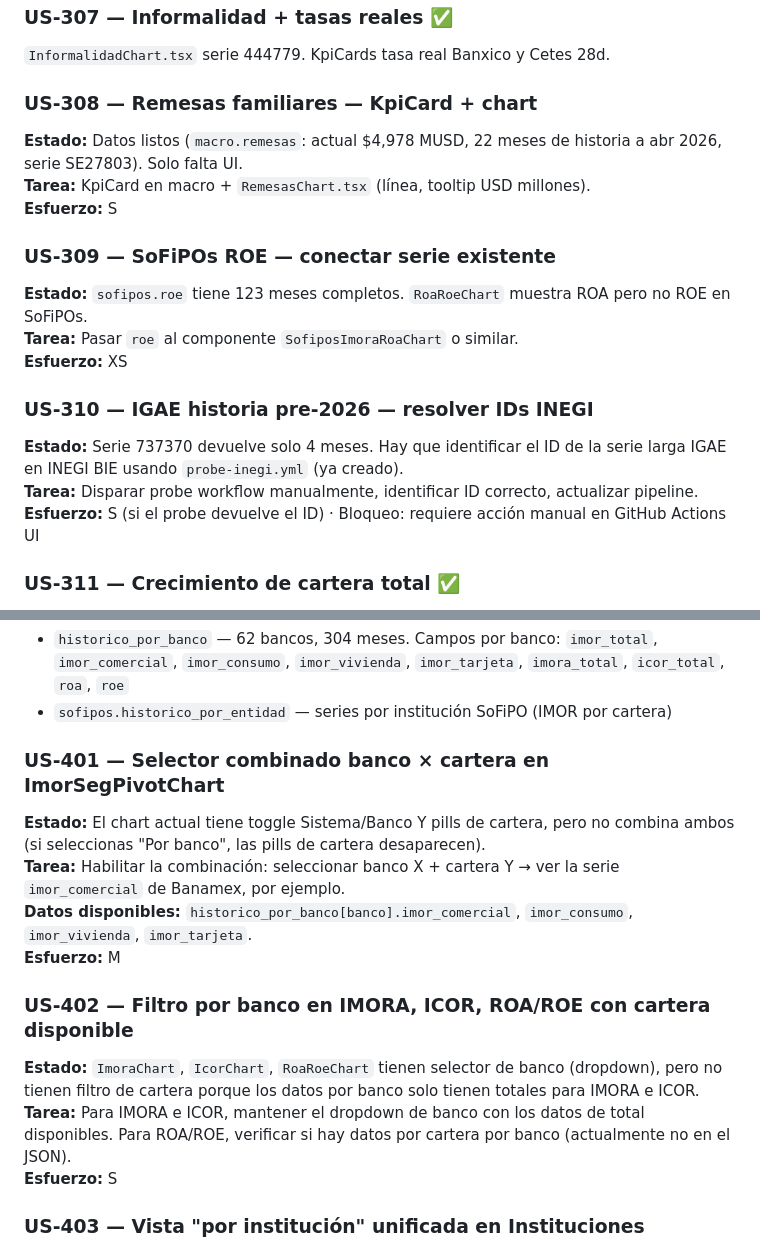
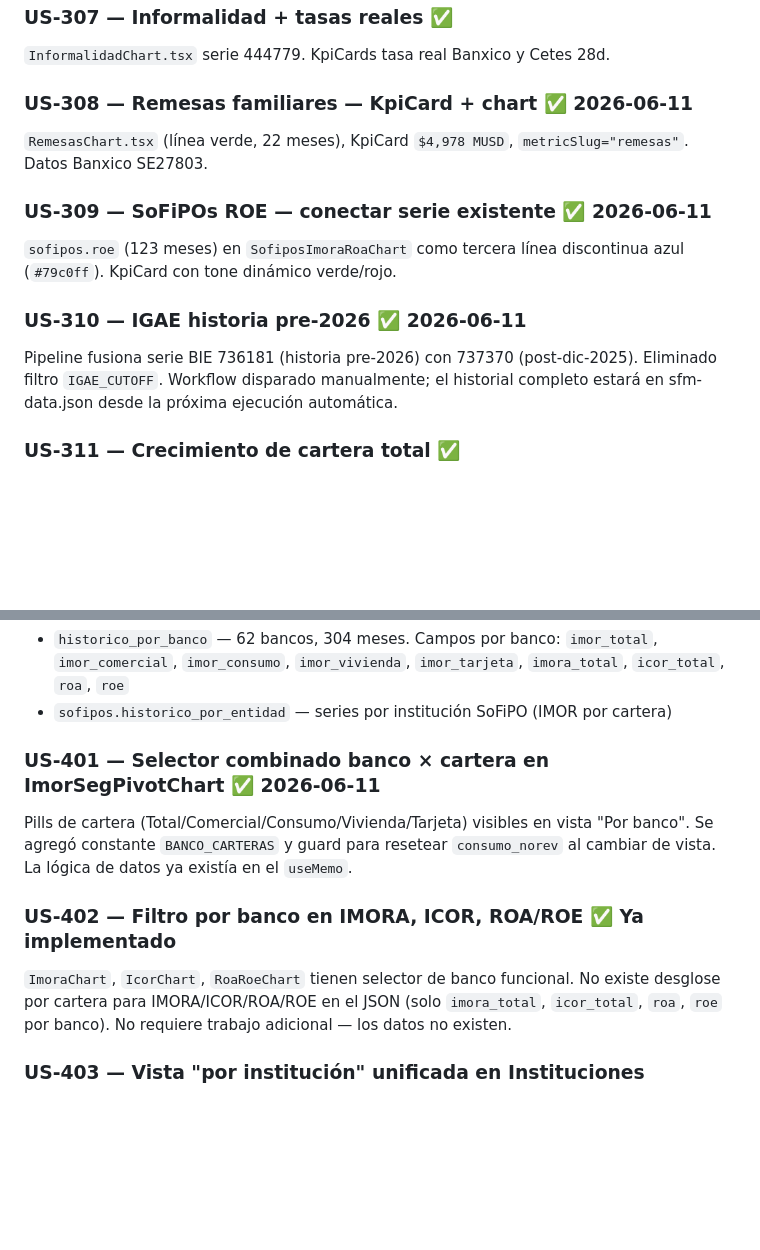
Before and after one commit to Pamela-ruiz9/sfm-monitor, a Markdown page: docs/roadmap-epics.md, 2 parts joined by grey strips. GitHub-like rendering; blank space fills up the shorter version.

Commit message:
docs: actualiza roadmaps — US-308/309/310/401 completados + fichas metodológicas (2026-06-11)

```diff
--- a/docs/roadmap-epics.md
+++ b/docs/roadmap-epics.md
@@ -81,20 +81,14 @@ SP74625 + SP74627 en pipeline. `InflacionChart.tsx` con 3 líneas.
 ### US-307 — Informalidad + tasas reales ✅
 `InformalidadChart.tsx` serie 444779. KpiCards tasa real Banxico y Cetes 28d.
 
-### US-308 — Remesas familiares — KpiCard + chart
-**Estado:** Datos listos (`macro.remesas`: actual $4,978 MUSD, 22 meses de historia a abr 2026, serie SE27803). Solo falta UI.
-**Tarea:** KpiCard en macro + `RemesasChart.tsx` (línea, tooltip USD millones).
-**Esfuerzo:** S
+### US-308 — Remesas familiares — KpiCard + chart ✅ 2026-06-11
+`RemesasChart.tsx` (línea verde, 22 meses), KpiCard `$4,978 MUSD`, `metricSlug="remesas"`. Datos Banxico SE27803.
 
-### US-309 — SoFiPOs ROE — conectar serie existente
-**Estado:** `sofipos.roe` tiene 123 meses completos. `RoaRoeChart` muestra ROA pero no ROE en SoFiPOs.
-**Tarea:** Pasar `roe` al componente `SofiposImoraRoaChart` o similar.
-**Esfuerzo:** XS
+### US-309 — SoFiPOs ROE — conectar serie existente ✅ 2026-06-11
+`sofipos.roe` (123 meses) en `SofiposImoraRoaChart` como tercera línea discontinua azul (`#79c0ff`). KpiCard con tone dinámico verde/rojo.
 
-### US-310 — IGAE historia pre-2026 — resolver IDs INEGI
-**Estado:** Serie 737370 devuelve solo 4 meses. Hay que identificar el ID de la serie larga IGAE en INEGI BIE usando `probe-inegi.yml` (ya creado).
-**Tarea:** Disparar probe workflow manualmente, identificar ID correcto, actualizar pipeline.
-**Esfuerzo:** S (si el probe devuelve el ID) · Bloqueo: requiere acción manual en GitHub Actions UI
+### US-310 — IGAE historia pre-2026 ✅ 2026-06-11
+Pipeline fusiona serie BIE 736181 (historia pre-2026) con 737370 (post-dic-2025). Eliminado filtro `IGAE_CUTOFF`. Workflow disparado manualmente; el historial completo estará en sfm-data.json desde la próxima ejecución automática.
 
 ### US-311 — Crecimiento de cartera total ✅
 `CarteraCrecimientoChart.tsx` implementado. Concepto 40100185, 304 meses 2001–2026. YoY en Banca Múltiple.
@@ -118,16 +112,11 @@ Serie 444775 en pipeline. Línea punteada en `DesempleoChart.tsx`. KpiCard en Ma
 - `historico_por_banco` — 62 bancos, 304 meses. Campos por banco: `imor_total`, `imor_comercial`, `imor_consumo`, `imor_vivienda`, `imor_tarjeta`, `imora_total`, `icor_total`, `roa`, `roe`
 - `sofipos.historico_por_entidad` — series por institución SoFiPO (IMOR por cartera)
 
-### US-401 — Selector combinado banco × cartera en ImorSegPivotChart
-**Estado:** El chart actual tiene toggle Sistema/Banco Y pills de cartera, pero no combina ambos (si seleccionas "Por banco", las pills de cartera desaparecen).
-**Tarea:** Habilitar la combinación: seleccionar banco X + cartera Y → ver la serie `imor_comercial` de Banamex, por ejemplo.
-**Datos disponibles:** `historico_por_banco[banco].imor_comercial`, `imor_consumo`, `imor_vivienda`, `imor_tarjeta`.
-**Esfuerzo:** M
+### US-401 — Selector combinado banco × cartera en ImorSegPivotChart ✅ 2026-06-11
+Pills de cartera (Total/Comercial/Consumo/Vivienda/Tarjeta) visibles en vista "Por banco". Se agregó constante `BANCO_CARTERAS` y guard para resetear `consumo_norev` al cambiar de vista. La lógica de datos ya existía en el `useMemo`.
 
-### US-402 — Filtro por banco en IMORA, ICOR, ROA/ROE con cartera disponible
-**Estado:** `ImoraChart`, `IcorChart`, `RoaRoeChart` tienen selector de banco (dropdown), pero no tienen filtro de cartera porque los datos por banco solo tienen totales para IMORA e ICOR.
-**Tarea:** Para IMORA e ICOR, mantener el dropdown de banco con los datos de total disponibles. Para ROA/ROE, verificar si hay datos por cartera por banco (actualmente no en el JSON).
-**Esfuerzo:** S
+### US-402 — Filtro por banco en IMORA, ICOR, ROA/ROE ✅ Ya implementado
+`ImoraChart`, `IcorChart`, `RoaRoeChart` tienen selector de banco funcional. No existe desglose por cartera para IMORA/ICOR/ROA/ROE en el JSON (solo `imora_total`, `icor_total`, `roa`, `roe` por banco). No requiere trabajo adicional — los datos no existen.
 
 ### US-403 — Vista "por institución" unificada en Instituciones
 **Estado:** El usuario actualmente visita sub-rutas separadas (banca-multiple, sofipos). No hay una vista que muestre todos los indicadores de UNA institución específica.
```
Also changed, not shown: other parts of docs/roadmap-epics.md (+1 -1 lines), docs/roadmap-contenido.md (+10 -10 lines).
